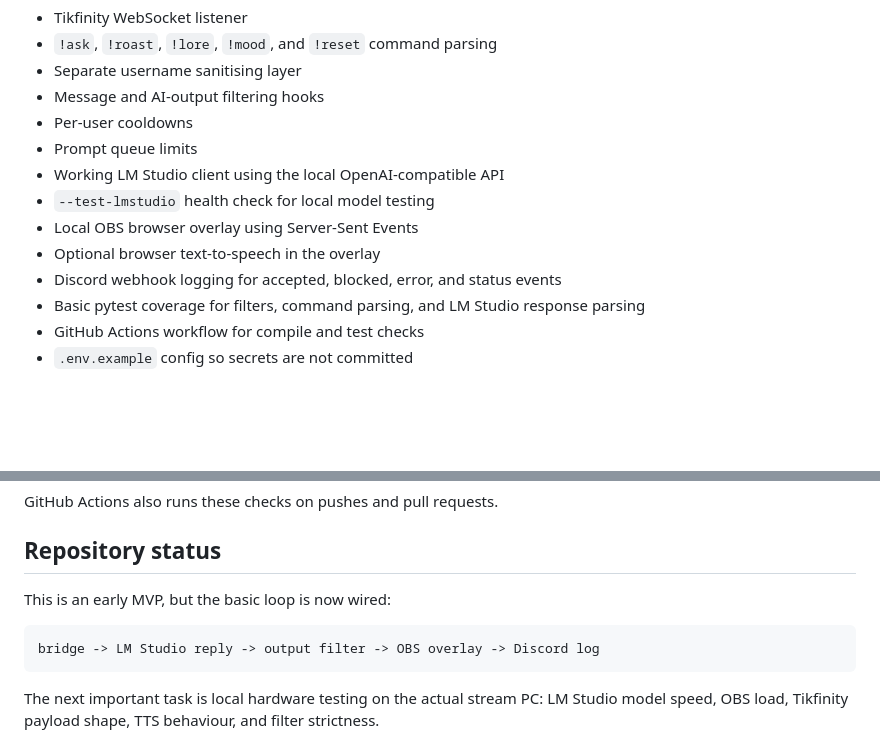
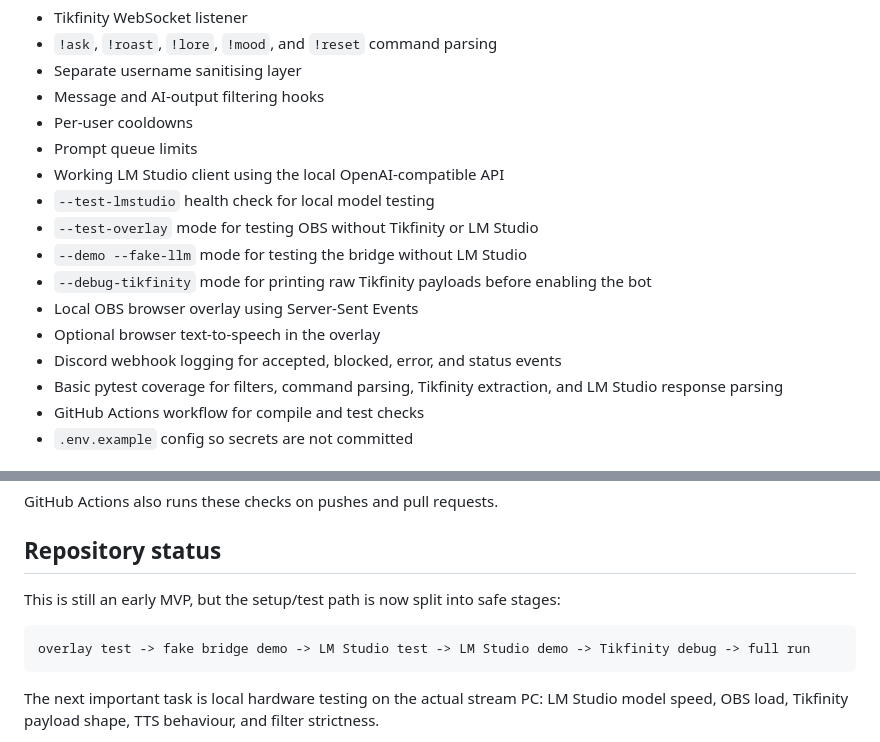
Before and after one commit to n4thyan/tikfinity-lmstudio-ai-stream-bot, a Markdown page: README.md, 2 parts joined by grey strips. Rendered like a GitHub page; blank space fills up the shorter version.

````diff
--- a/README.md
+++ b/README.md
@@ -32,10 +32,13 @@ TikTok LIVE chat
 - Prompt queue limits
 - Working LM Studio client using the local OpenAI-compatible API
 - `--test-lmstudio` health check for local model testing
+- `--test-overlay` mode for testing OBS without Tikfinity or LM Studio
+- `--demo --fake-llm` mode for testing the bridge without LM Studio
+- `--debug-tikfinity` mode for printing raw Tikfinity payloads before enabling the bot
 - Local OBS browser overlay using Server-Sent Events
 - Optional browser text-to-speech in the overlay
 - Discord webhook logging for accepted, blocked, error, and status events
-- Basic pytest coverage for filters, command parsing, and LM Studio response parsing
+- Basic pytest coverage for filters, command parsing, Tikfinity extraction, and LM Studio response parsing
 - GitHub Actions workflow for compile and test checks
 - `.env.example` config so secrets are not committed
 
@@ -166,10 +213,10 @@ GitHub Actions also runs these checks on pushes and pull requests.
 
 ## Repository status
 
-This is an early MVP, but the basic loop is now wired:
+This is still an early MVP, but the setup/test path is now split into safe stages:
 
 ```text
-bridge -> LM Studio reply -> output filter -> OBS overlay -> Discord log
+overlay test -> fake bridge demo -> LM Studio test -> LM Studio demo -> Tikfinity debug -> full run
 ```
 
 The next important task is local hardware testing on the actual stream PC: LM Studio model speed, OBS load, Tikfinity payload shape, TTS behaviour, and filter strictness.
````
Also changed, not shown: other parts of README.md (+50 -6 lines).
